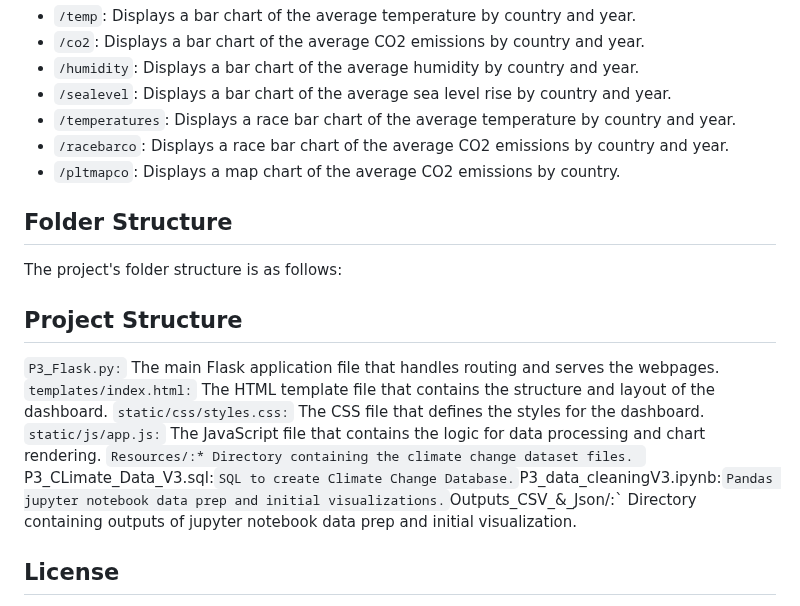
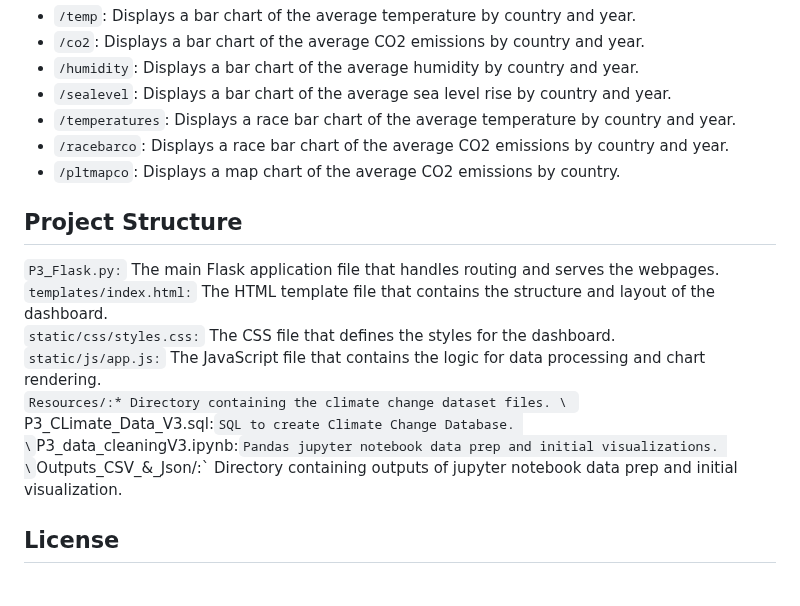
Before and after one commit to hanydief/Climate_Enthusiasts_P3G3, a Markdown page: README.md, the part around the change. GitHub-like rendering.

```diff
--- a/README.md
+++ b/README.md
@@ -49,18 +49,14 @@ The flask application provides the following routes to visualize climate data:
 - `/racebarco`: Displays a race bar chart of the average CO2 emissions by country and year.
 - `/pltmapco`: Displays a map chart of the average CO2 emissions by country.
 
-## Folder Structure
-
-The project's folder structure is as follows:
-
 ## Project Structure
-`P3_Flask.py:` The main Flask application file that handles routing and serves the webpages.
-`templates/index.html:` The HTML template file that contains the structure and layout of the dashboard.
-`static/css/styles.css:` The CSS file that defines the styles for the dashboard.
-`static/js/app.js:` The JavaScript file that contains the logic for data processing and chart rendering.
-`Resources/:* Directory containing the climate change dataset files.
-`P3_CLimate_Data_V3.sql:` SQL to create Climate Change Database.
-`P3_data_cleaningV3.ipynb:` Pandas jupyter notebook data prep and initial visualizations.
+`P3_Flask.py:` The main Flask application file that handles routing and serves the webpages. \
+`templates/index.html:` The HTML template file that contains the structure and layout of the dashboard. \
+`static/css/styles.css:` The CSS file that defines the styles for the dashboard. \
+`static/js/app.js:` The JavaScript file that contains the logic for data processing and chart rendering. \
+`Resources/:* Directory containing the climate change dataset files. \
+`P3_CLimate_Data_V3.sql:` SQL to create Climate Change Database. \
+`P3_data_cleaningV3.ipynb:` Pandas jupyter notebook data prep and initial visualizations. \
 `Outputs_CSV_&_Json/:` Directory containing outputs of jupyter notebook data prep and initial visualization.
 
 ## License
```
